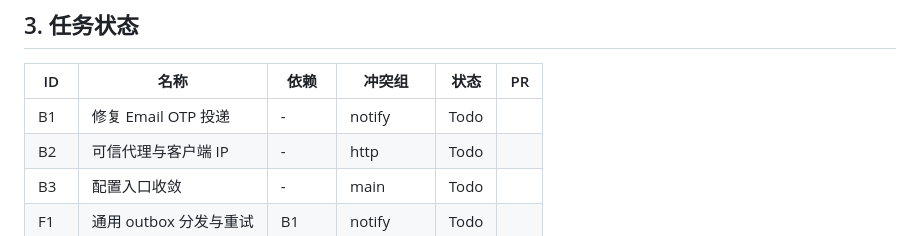
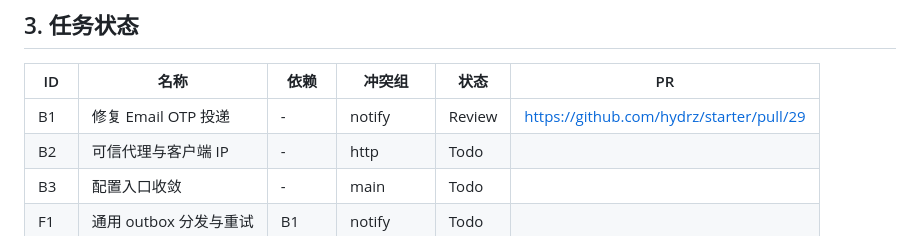
Before and after one commit to hydrz/starter, a Markdown page: docs/implementation/platform-foundation-tasks.md, the part around the change. Drawn GitHub-style.

Commit message:
docs(tasks): mark B1 as Review with PR link
Co-Authored-By: Claude Sonnet 5 <noreply@anthropic.com>

```diff
--- a/docs/implementation/platform-foundation-tasks.md
+++ b/docs/implementation/platform-foundation-tasks.md
@@ -49,7 +49,7 @@
 
 | ID | 名称 | 依赖 | 冲突组 | 状态 | PR |
 | --- | --- | --- | --- | --- | --- |
-| B1 | 修复 Email OTP 投递 | - | notify | Todo | |
+| B1 | 修复 Email OTP 投递 | - | notify | Review | https://github.com/hydrz/starter/pull/29 |
 | B2 | 可信代理与客户端 IP | - | http | Todo | |
 | B3 | 配置入口收敛 | - | main | Todo | |
 | F1 | 通用 outbox 分发与重试 | B1 | notify | Todo | |
```
